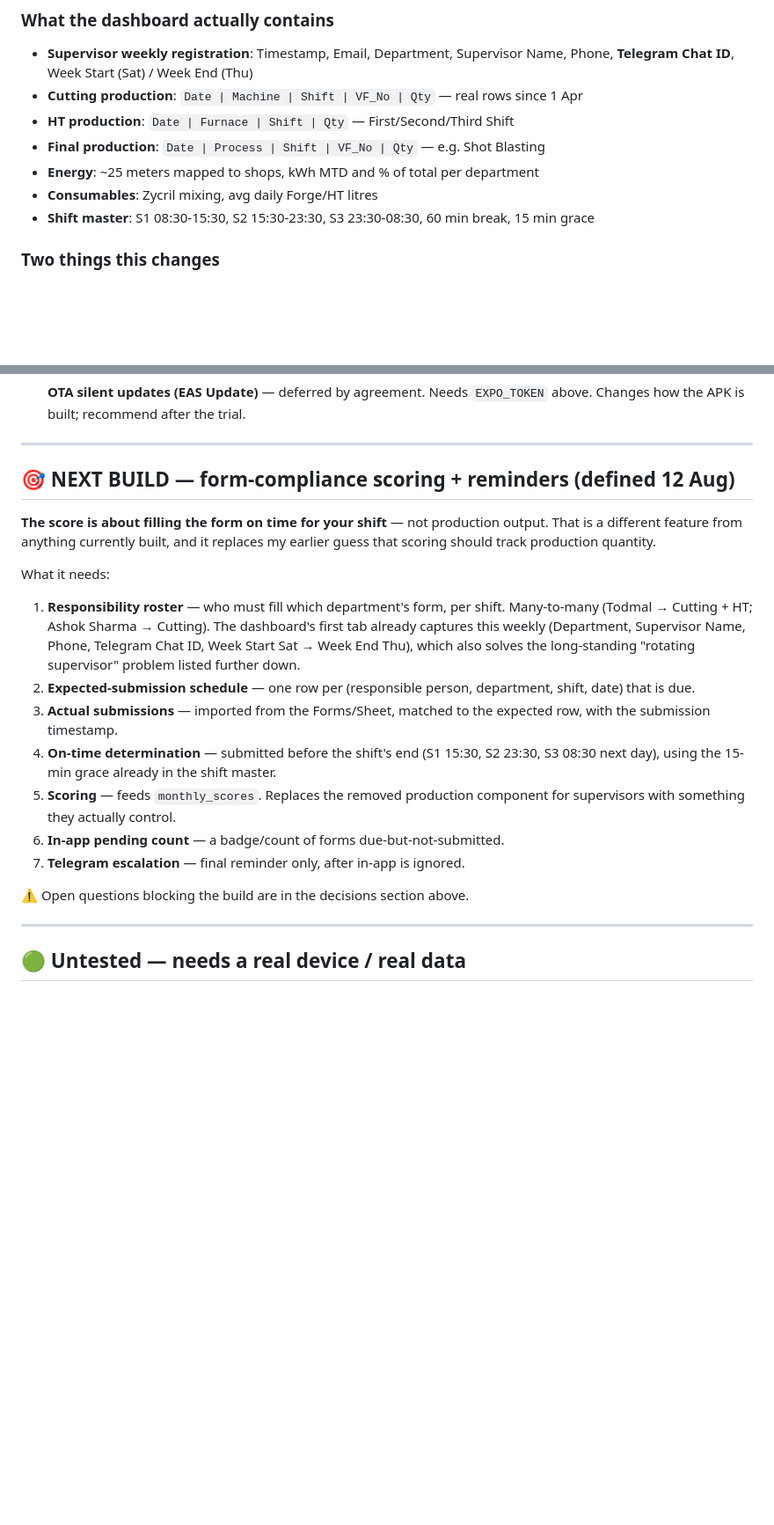
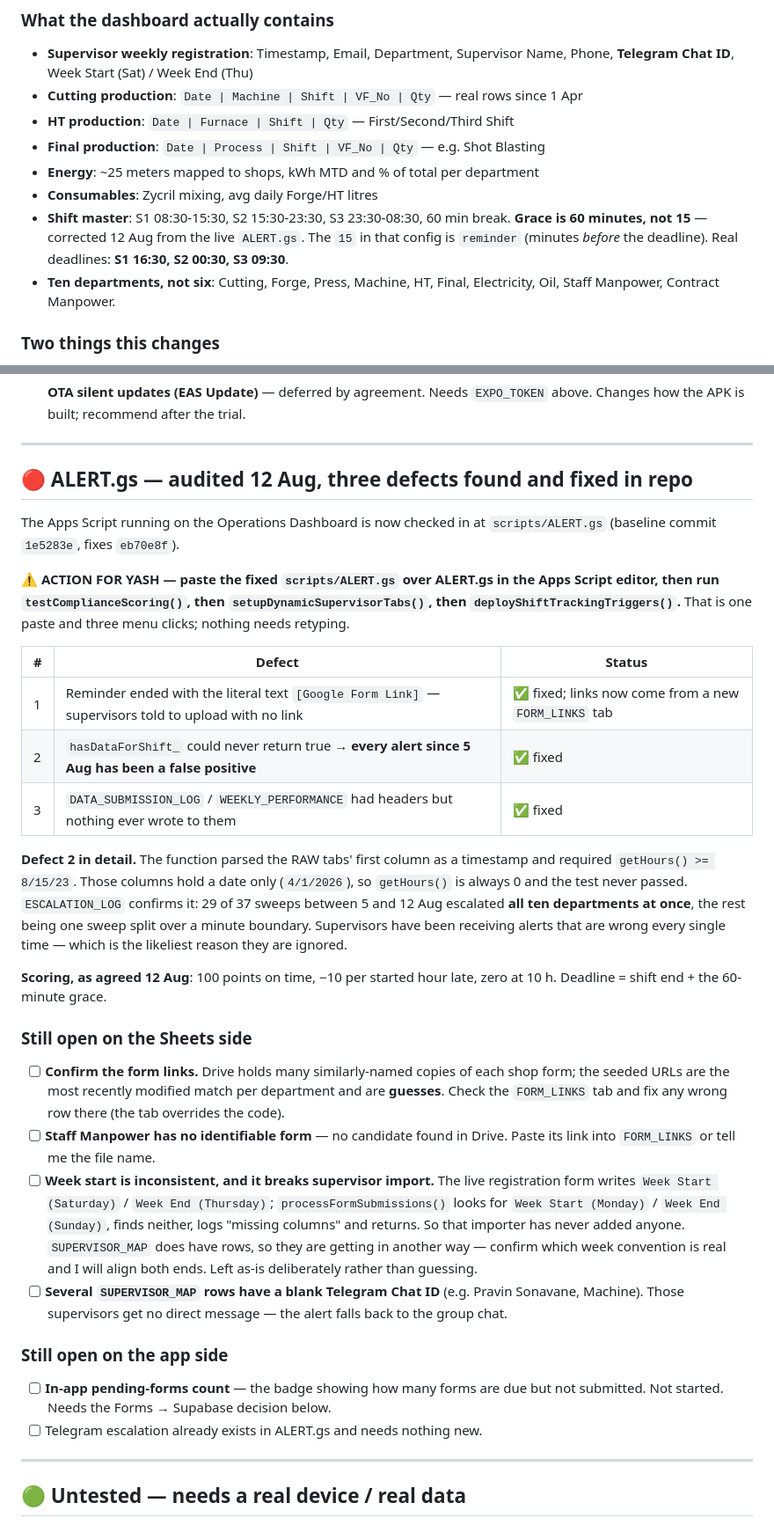
Before and after one commit to erpvarsha-star/forge-os-trial, a Markdown page: PENDING.md, 2 parts joined by grey strips. Shown at 88% size. GitHub-like rendering; blank space fills up the shorter version.

Commit message:
PENDING.md: correct shift facts and record the ALERT.gs audit
Corrects three things I had recorded wrong before reading the live script:
grace is 60 minutes not 15 (the 15 is the pre-deadline reminder), the real
deadlines are 16:30/00:30/09:30, and there are ten departments not six.

Replaces the speculative form-compliance section with what the audit actually
found, including that every alert sent since 5 Aug has been a false positive,
and lists the four things still needing Yash: confirming the seeded form links,
supplying a Staff Manpower form, resolving the Saturday/Thursday vs
Monday/Sunday week mismatch that stops supervisor import, and the blank
Telegram chat IDs.

Co-Authored-By: Claude Opus 5 <noreply@anthropic.com>
Claude-Session: https://claude.ai/code/session_01W6ZG5EeGXnUQcm5mYBeVsW

```diff
--- a/PENDING.md
+++ b/PENDING.md
@@ -64,7 +64,12 @@ Found the real setup rather than asking. Live files:
 - **Final production**: `Date | Process | Shift | VF_No | Qty` — e.g. Shot Blasting
 - **Energy**: ~25 meters mapped to shops, kWh MTD and % of total per department
 - **Consumables**: Zycril mixing, avg daily Forge/HT litres
-- **Shift master**: S1 08:30-15:30, S2 15:30-23:30, S3 23:30-08:30, 60 min break, 15 min grace
+- **Shift master**: S1 08:30-15:30, S2 15:30-23:30, S3 23:30-08:30, 60 min break.
+  **Grace is 60 minutes, not 15** — corrected 12 Aug from the live `ALERT.gs`.
+  The `15` in that config is `reminder` (minutes *before* the deadline). Real
+  deadlines: **S1 16:30, S2 00:30, S3 09:30**.
+- **Ten departments, not six**: Cutting, Forge, Press, Machine, HT, Final,
+  Electricity, Oil, Staff Manpower, Contract Manpower.
 
 ### Two things this changes
 
@@ -119,32 +124,58 @@ a shift, and the model must not assume one-owner-per-department.
 
 ---
 
-## 🎯 NEXT BUILD — form-compliance scoring + reminders (defined 12 Aug)
+## 🔴 ALERT.gs — audited 12 Aug, three defects found and fixed in repo
 
-**The score is about filling the form on time for your shift** — not production
-output. That is a different feature from anything currently built, and it replaces
-my earlier guess that scoring should track production quantity.
+The Apps Script running on the Operations Dashboard is now checked in at
+`scripts/ALERT.gs` (baseline commit `1e5283e`, fixes `eb70e8f`).
 
-What it needs:
+**⚠ ACTION FOR YASH — paste the fixed `scripts/ALERT.gs` over ALERT.gs in the
+Apps Script editor, then run `testComplianceScoring()`, then
+`setupDynamicSupervisorTabs()`, then `deployShiftTrackingTriggers()`.**
+That is one paste and three menu clicks; nothing needs retyping.
 
-1. **Responsibility roster** — who must fill which department's form, per shift.
-   Many-to-many (Todmal → Cutting + HT; Ashok Sharma → Cutting). The dashboard's
-   first tab already captures this weekly (Department, Supervisor Name, Phone,
-   Telegram Chat ID, Week Start Sat → Week End Thu), which also solves the
-   long-standing "rotating supervisor" problem listed further down.
-2. **Expected-submission schedule** — one row per (responsible person, department,
-   shift, date) that is due.
-3. **Actual submissions** — imported from the Forms/Sheet, matched to the expected
-   row, with the submission timestamp.
-4. **On-time determination** — submitted before the shift's end
-   (S1 15:30, S2 23:30, S3 08:30 next day), using the 15-min grace already in the
-   shift master.
-5. **Scoring** — feeds `monthly_scores`. Replaces the removed production component
-   for supervisors with something they actually control.
-6. **In-app pending count** — a badge/count of forms due-but-not-submitted.
-7. **Telegram escalation** — final reminder only, after in-app is ignored.
+| # | Defect | Status |
+|---|---|---|
+| 1 | Reminder ended with the literal text `[Google Form Link]` — supervisors told to upload with no link | ✅ fixed; links now come from a new `FORM_LINKS` tab |
+| 2 | `hasDataForShift_` could never return true → **every alert since 5 Aug has been a false positive** | ✅ fixed |
+| 3 | `DATA_SUBMISSION_LOG` / `WEEKLY_PERFORMANCE` had headers but nothing ever wrote to them | ✅ fixed |
 
-⚠ Open questions blocking the build are in the decisions section above.
+**Defect 2 in detail.** The function parsed the RAW tabs' first column as a
+timestamp and required `getHours() >= 8/15/23`. Those columns hold a date only
+(`4/1/2026`), so `getHours()` is always 0 and the test never passed.
+`ESCALATION_LOG` confirms it: 29 of 37 sweeps between 5 and 12 Aug escalated
+**all ten departments at once**, the rest being one sweep split over a minute
+boundary. Supervisors have been receiving alerts that are wrong every single
+time — which is the likeliest reason they are ignored.
+
+**Scoring, as agreed 12 Aug**: 100 points on time, −10 per started hour late,
+zero at 10 h. Deadline = shift end + the 60-minute grace.
+
+### Still open on the Sheets side
+
+- [ ] **Confirm the form links.** Drive holds many similarly-named copies of
+      each shop form; the seeded URLs are the most recently modified match per
+      department and are **guesses**. Check the `FORM_LINKS` tab and fix any
+      wrong row there (the tab overrides the code).
+- [ ] **Staff Manpower has no identifiable form** — no candidate found in
+      Drive. Paste its link into `FORM_LINKS` or tell me the file name.
+- [ ] **Week start is inconsistent, and it breaks supervisor import.** The live
+      registration form writes `Week Start (Saturday)` / `Week End (Thursday)`;
+      `processFormSubmissions()` looks for `Week Start (Monday)` /
+      `Week End (Sunday)`, finds neither, logs "missing columns" and returns.
+      So that importer has never added anyone. `SUPERVISOR_MAP` does have rows,
+      so they are getting in another way — confirm which week convention is
+      real and I will align both ends. Left as-is deliberately rather than
+      guessing.
+- [ ] **Several `SUPERVISOR_MAP` rows have a blank Telegram Chat ID** (e.g.
+      Pravin Sonavane, Machine). Those supervisors get no direct message — the
+      alert falls back to the group chat.
+
+### Still open on the app side
+
+- [ ] **In-app pending-forms count** — the badge showing how many forms are due
+      but not submitted. Not started. Needs the Forms → Supabase decision below.
+- [ ] Telegram escalation already exists in ALERT.gs and needs nothing new.
 
 ---
 
```
Also changed, not shown: other parts of PENDING.md (+1 -1 lines).
